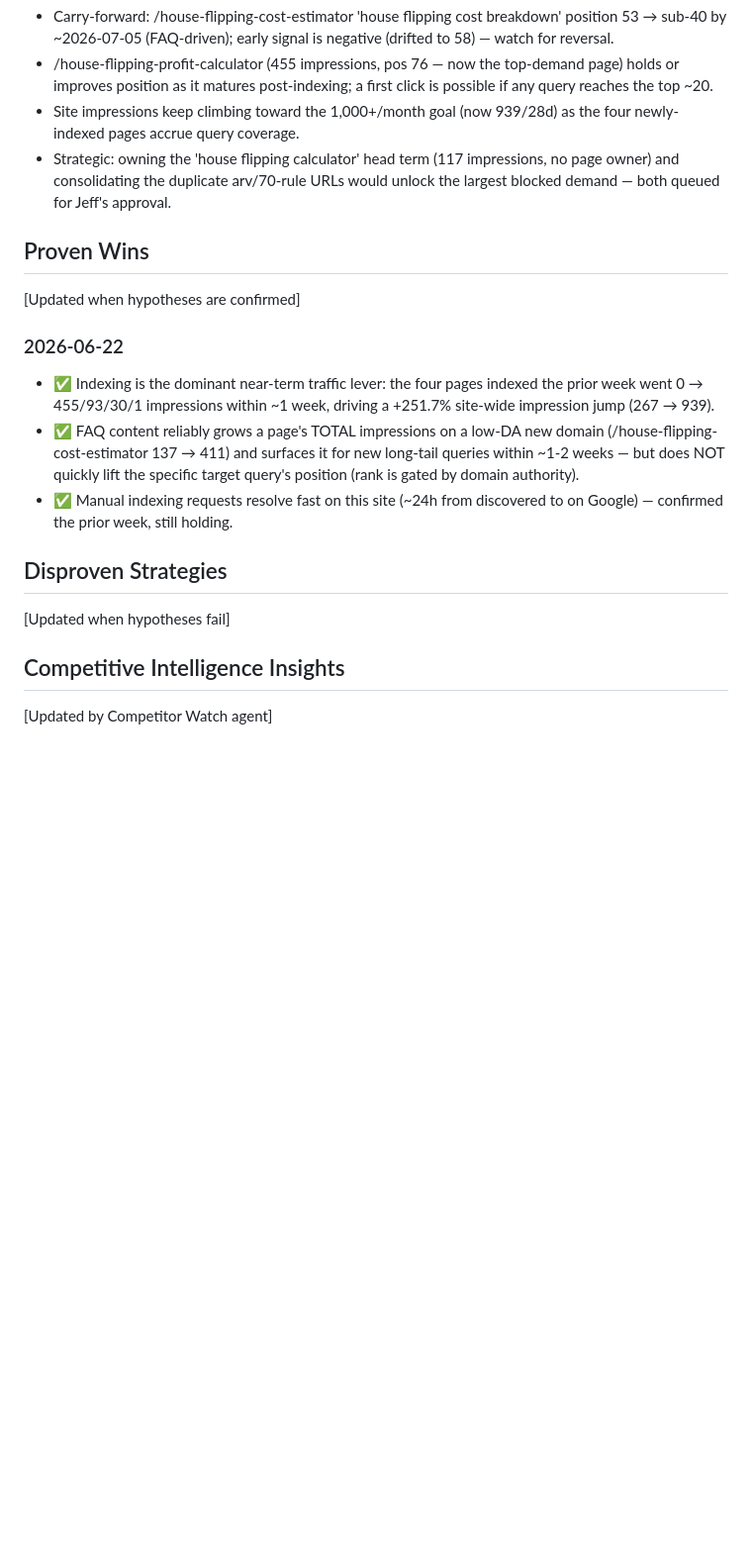
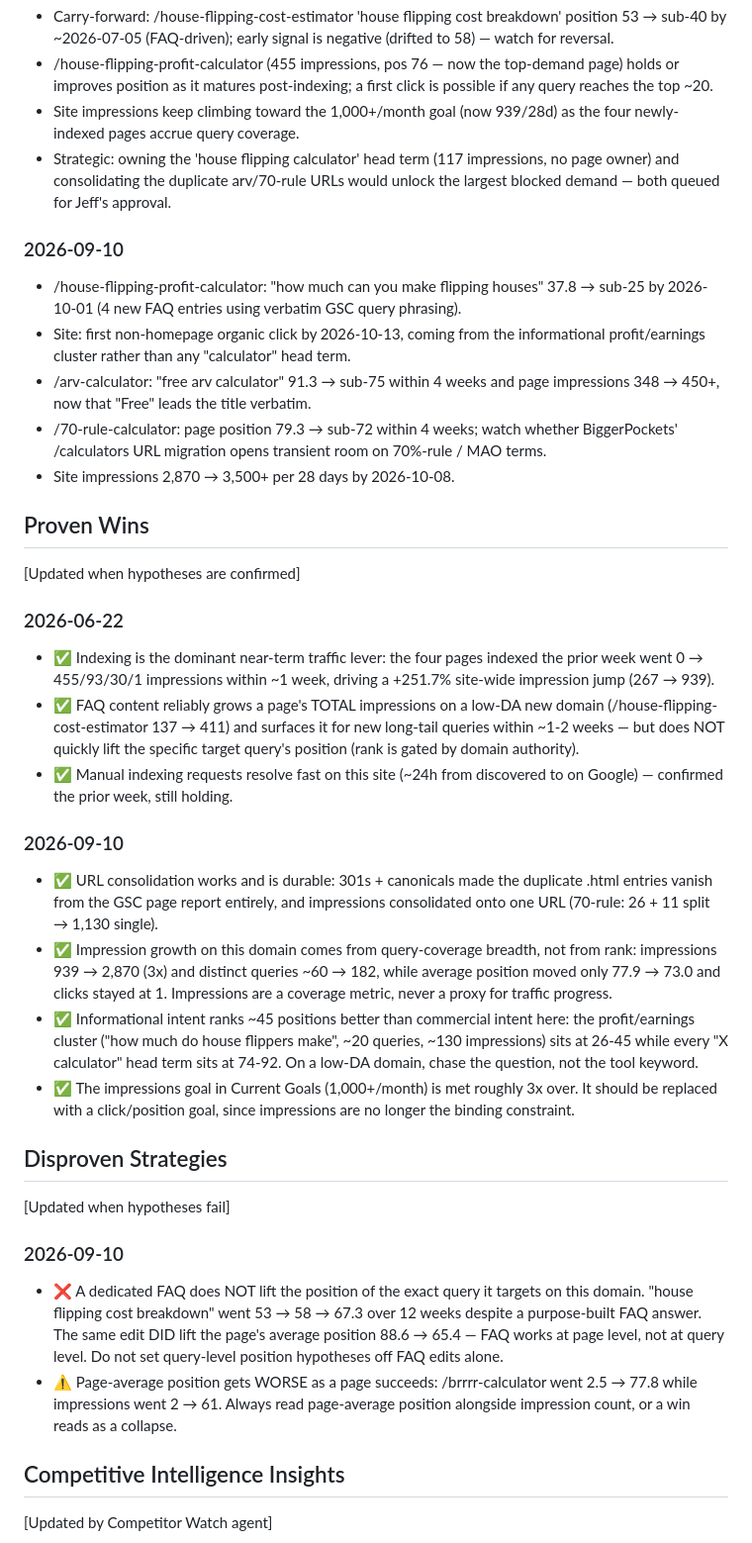
Before and after one commit to jgeorge1168-flipiq/flipiq, a Markdown page: flipiq-intel/master-playbook.md, the part around one of its changes. Shown at 99% size. Drawn GitHub-style; blank space fills up the shorter version.

Commit message:
Intelligence update 2026-09-10: master-playbook hypotheses, wins, disproven, revenue, health

```diff
--- a/flipiq-intel/master-playbook.md
+++ b/flipiq-intel/master-playbook.md
@@ -14,6 +14,13 @@
 - Site impressions keep climbing toward the 1,000+/month goal (now 939/28d) as the four newly-indexed pages accrue query coverage.
 - Strategic: owning the 'house flipping calculator' head term (117 impressions, no page owner) and consolidating the duplicate arv/70-rule URLs would unlock the largest blocked demand — both queued for Jeff's approval.
 
+### 2026-09-10
+- /house-flipping-profit-calculator: "how much can you make flipping houses" 37.8 → sub-25 by 2026-10-01 (4 new FAQ entries using verbatim GSC query phrasing).
+- Site: first non-homepage organic click by 2026-10-13, coming from the informational profit/earnings cluster rather than any "calculator" head term.
+- /arv-calculator: "free arv calculator" 91.3 → sub-75 within 4 weeks and page impressions 348 → 450+, now that "Free" leads the title verbatim.
+- /70-rule-calculator: page position 79.3 → sub-72 within 4 weeks; watch whether BiggerPockets' /calculators URL migration opens transient room on 70%-rule / MAO terms.
+- Site impressions 2,870 → 3,500+ per 28 days by 2026-10-08.
+
 ## Proven Wins
 [Updated when hypotheses are confirmed]
 ### 2026-06-22
@@ -21,8 +28,18 @@
 - ✅ FAQ content reliably grows a page's TOTAL impressions on a low-DA new domain (/house-flipping-cost-estimator 137 → 411) and surfaces it for new long-tail queries within ~1-2 weeks — but does NOT quickly lift the specific target query's position (rank is gated by domain authority).
 - ✅ Manual indexing requests resolve fast on this site (~24h from discovered to on Google) — confirmed the prior week, still holding.
 
+### 2026-09-10
+- ✅ URL consolidation works and is durable: 301s + canonicals made the duplicate .html entries vanish from the GSC page report entirely, and impressions consolidated onto one URL (70-rule: 26 + 11 split → 1,130 single).
+- ✅ Impression growth on this domain comes from query-coverage breadth, not from rank: impressions 939 → 2,870 (3x) and distinct queries ~60 → 182, while average position moved only 77.9 → 73.0 and clicks stayed at 1. Impressions are a coverage metric, never a proxy for traffic progress.
+- ✅ Informational intent ranks ~45 positions better than commercial intent here: the profit/earnings cluster ("how much do house flippers make", ~20 queries, ~130 impressions) sits at 26-45 while every "X calculator" head term sits at 74-92. On a low-DA domain, chase the question, not the tool keyword.
+- ✅ The impressions goal in Current Goals (1,000+/month) is met roughly 3x over. It should be replaced with a click/position goal, since impressions are no longer the binding constraint.
+
 ## Disproven Strategies
 [Updated when hypotheses fail]
+
+### 2026-09-10
+- ❌ A dedicated FAQ does NOT lift the position of the exact query it targets on this domain. "house flipping cost breakdown" went 53 → 58 → 67.3 over 12 weeks despite a purpose-built FAQ answer. The same edit DID lift the page's average position 88.6 → 65.4 — FAQ works at page level, not at query level. Do not set query-level position hypotheses off FAQ edits alone.
+- ⚠️ Page-average position gets WORSE as a page succeeds: /brrrr-calculator went 2.5 → 77.8 while impressions went 2 → 61. Always read page-average position alongside impression count, or a win reads as a collapse.
 
 ## Competitive Intelligence Insights
 [Updated by Competitor Watch agent]
```
Also changed, not shown: other parts of flipiq-intel/master-playbook.md (+10 -0 lines).
